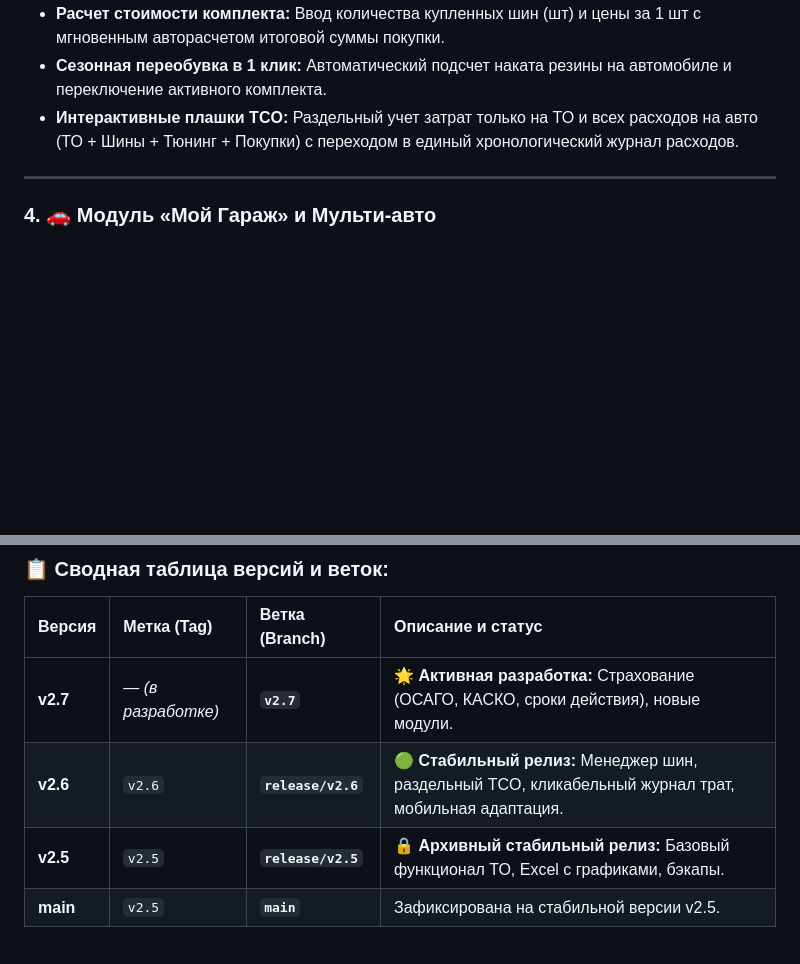
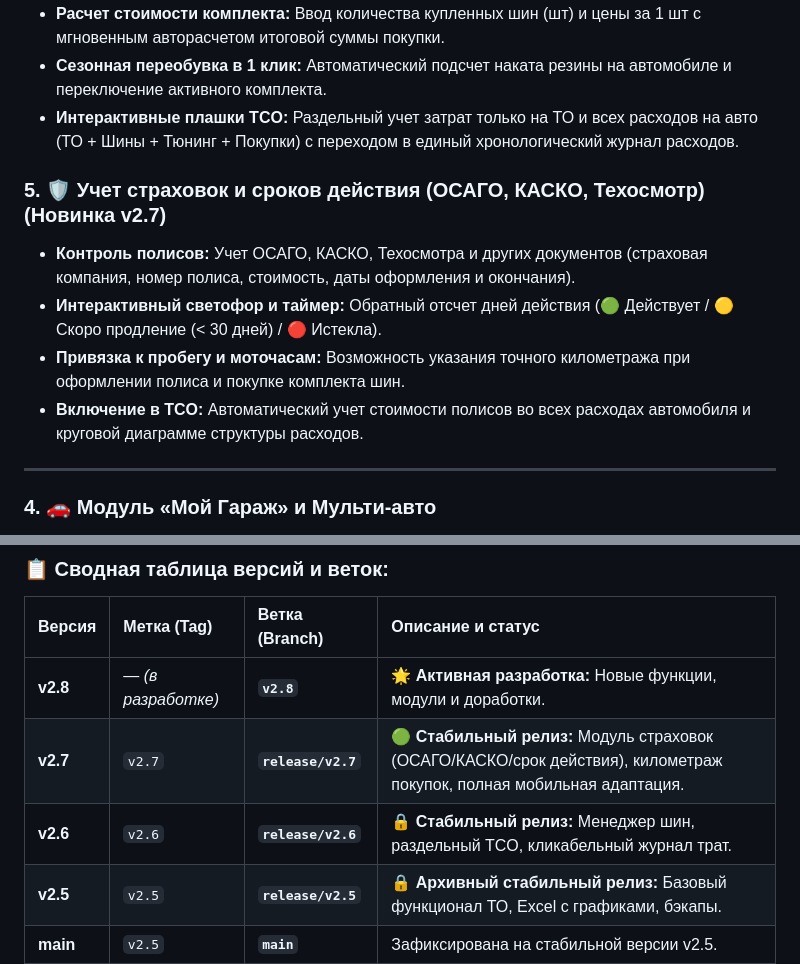
Before and after one commit to scanek/car-maintenance-app, a Markdown page: README.md, 2 parts joined by grey strips. Drawn GitHub-style; blank space fills up the shorter version.

```diff
--- a/README.md
+++ b/README.md
@@ -66,7 +66,15 @@
 * **Сезонная переобувка в 1 клик:** Автоматический подсчет наката резины на автомобиле и переключение активного комплекта.
 * **Интерактивные плашки TCO:** Раздельный учет затрат только на ТО и всех расходов на авто (ТО + Шины + Тюнинг + Покупки) с переходом в единый хронологический журнал расходов.
 
+
+### 5. 🛡️ Учет страховок и сроков действия (ОСАГО, КАСКО, Техосмотр) (Новинка v2.7)
+* **Контроль полисов:** Учет ОСАГО, КАСКО, Техосмотра и других документов (страховая компания, номер полиса, стоимость, даты оформления и окончания).
+* **Интерактивный светофор и таймер:** Обратный отсчет дней действия (🟢 Действует / 🟡 Скоро продление (< 30 дней) / 🔴 Истекла).
+* **Привязка к пробегу и моточасам:** Возможность указания точного километража при оформлении полиса и покупке комплекта шин.
+* **Включение в TCO:** Автоматический учет стоимости полисов во всех расходах автомобиля и круговой диаграмме структуры расходов.
+
 ---
+
 
 
 ### 4. 🚗 Модуль «Мой Гараж» и Мульти-авто
@@ -235,8 +250,9 @@ docker compose up -d --build
 
 | Версия | Метка (Tag) | Ветка (Branch) | Описание и статус |
 | :--- | :--- | :--- | :--- |
-| **v2.7** | — *(в разработке)* | **`v2.7`** | 🌟 **Активная разработка:** Страхование (ОСАГО, КАСКО, сроки действия), новые модули. |
-| **v2.6** | `v2.6` | **`release/v2.6`** | 🟢 **Стабильный релиз:** Менеджер шин, раздельный TCO, кликабельный журнал трат, мобильная адаптация. |
+| **v2.8** | — *(в разработке)* | **`v2.8`** | 🌟 **Активная разработка:** Новые функции, модули и доработки. |
+| **v2.7** | `v2.7` | **`release/v2.7`** | 🟢 **Стабильный релиз:** Модуль страховок (ОСАГО/КАСКО/срок действия), километраж покупок, полная мобильная адаптация. |
+| **v2.6** | `v2.6` | **`release/v2.6`** | 🔒 **Стабильный релиз:** Менеджер шин, раздельный TCO, кликабельный журнал трат. |
 | **v2.5** | `v2.5` | **`release/v2.5`** | 🔒 **Архивный стабильный релиз:** Базовый функционал ТО, Excel с графиками, бэкапы. |
 | **main** | `v2.5` | **`main`** | Зафиксирована на стабильной версии v2.5. |
 
```
Also changed, not shown: other parts of README.md (+24 -17 lines).
